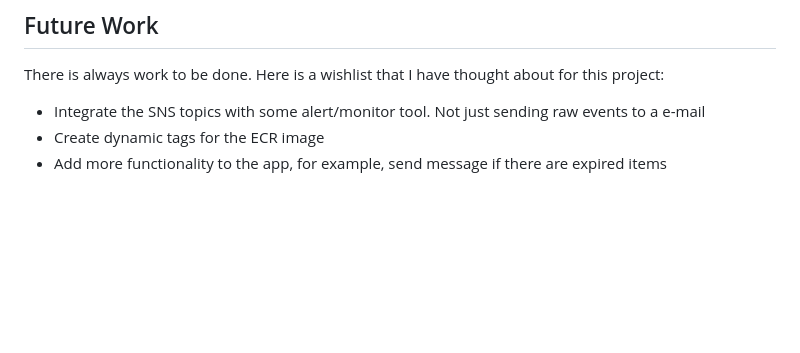
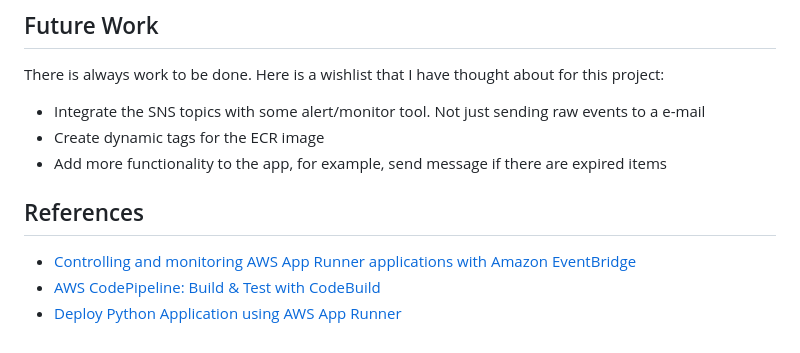
Before and after one commit to nikodyulger/aws-fridge-app, a Markdown page: README.md, the part around the change. Drawn GitHub-style; blank space fills up the shorter version.

Commit message:
docs references

```diff
--- a/README.md
+++ b/README.md
@@ -68,3 +68,9 @@ There is always work to be done. Here is a wishlist that I have thought about fo
 - Integrate the SNS topics with some alert/monitor tool. Not just sending raw events to a e-mail
 - Create dynamic tags for the ECR image
 - Add more functionality to the app, for example, send message if there are expired items
+
+## References
+
+- [Controlling and monitoring AWS App Runner applications with Amazon EventBridge](https://aws.amazon.com/es/blogs/containers/controlling-and-monitoring-aws-app-runner-applications-with-amazon-eventbridge/)
+- [AWS CodePipeline: Build & Test with CodeBuild](https://community.ops.io/jatin/aws-codepipeline-build-test-with-codebuild-1bdh)
+- [Deploy Python Application using AWS App Runner](https://aws.amazon.com/es/blogs/containers/deploy-python-application-using-aws-app-runner/)
```
